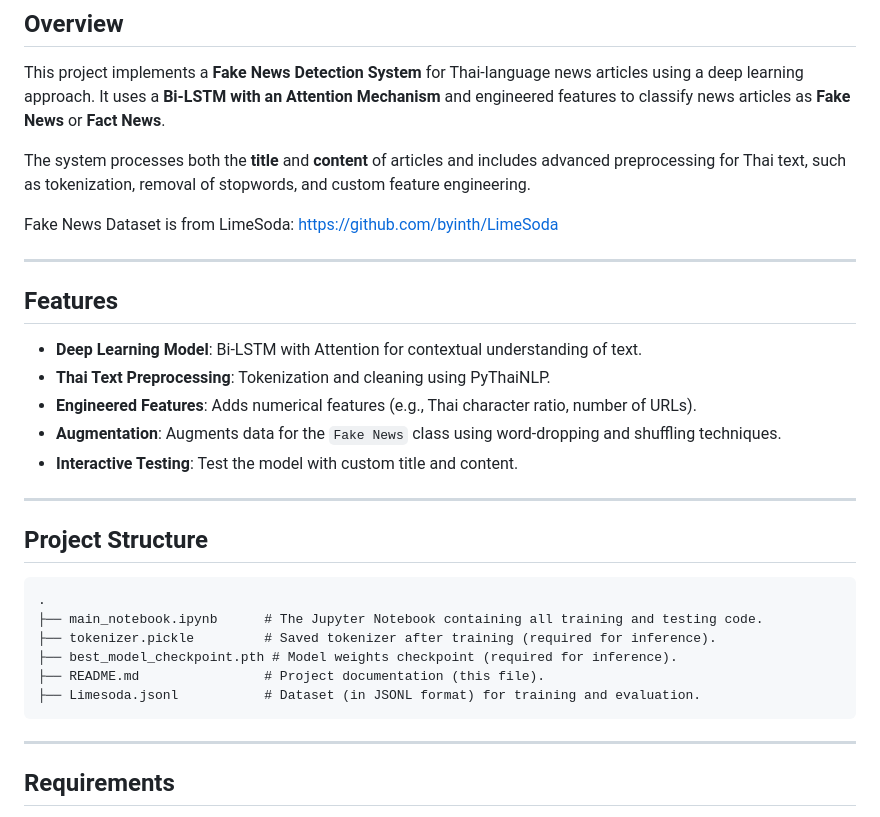
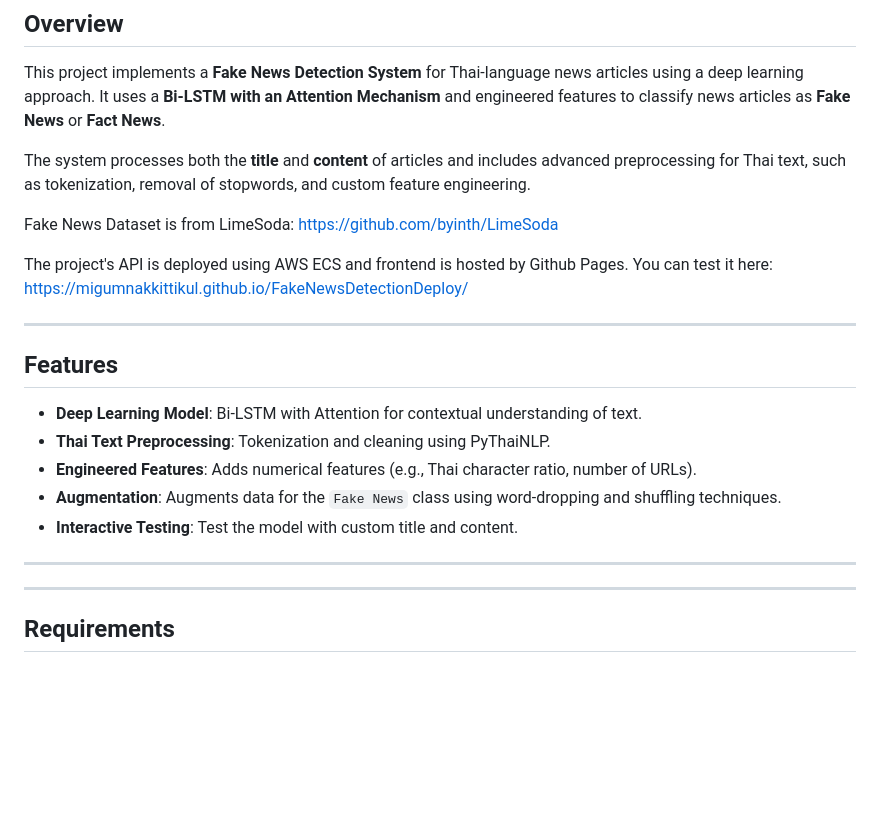
Before and after one commit to migumnakkittikul/ThaiFakeNewsDetectionDeepLearning, a Markdown page: README.md, the part around the change. Rendered like a GitHub page; blank space fills up the shorter version.

````diff
--- a/README.md
+++ b/README.md
@@ -7,6 +7,8 @@ This project implements a **Fake News Detection System** for Thai-language news
 The system processes both the **title** and **content** of articles and includes advanced preprocessing for Thai text, such as tokenization, removal of stopwords, and custom feature engineering.
 
 Fake News Dataset is from LimeSoda: https://github.com/byinth/LimeSoda
+
+The project's API is deployed using AWS ECS and frontend is hosted by Github Pages. You can test it here: https://migumnakkittikul.github.io/FakeNewsDetectionDeploy/
 
 ---
 
@@ -20,16 +22,6 @@ Fake News Dataset is from LimeSoda: https://github.com/byinth/LimeSoda
 
 ---
 
-## Project Structure
-
-```
-.
-├── main_notebook.ipynb      # The Jupyter Notebook containing all training and testing code.
-├── tokenizer.pickle         # Saved tokenizer after training (required for inference).
-├── best_model_checkpoint.pth # Model weights checkpoint (required for inference).
-├── README.md                # Project documentation (this file).
-├── Limesoda.jsonl           # Dataset (in JSONL format) for training and evaluation.
-```
 
 ---
 
````
